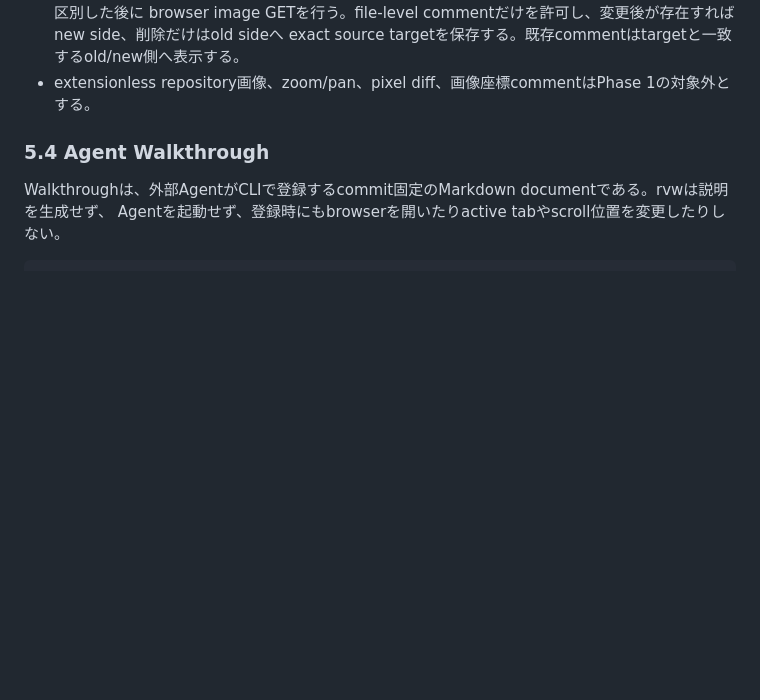
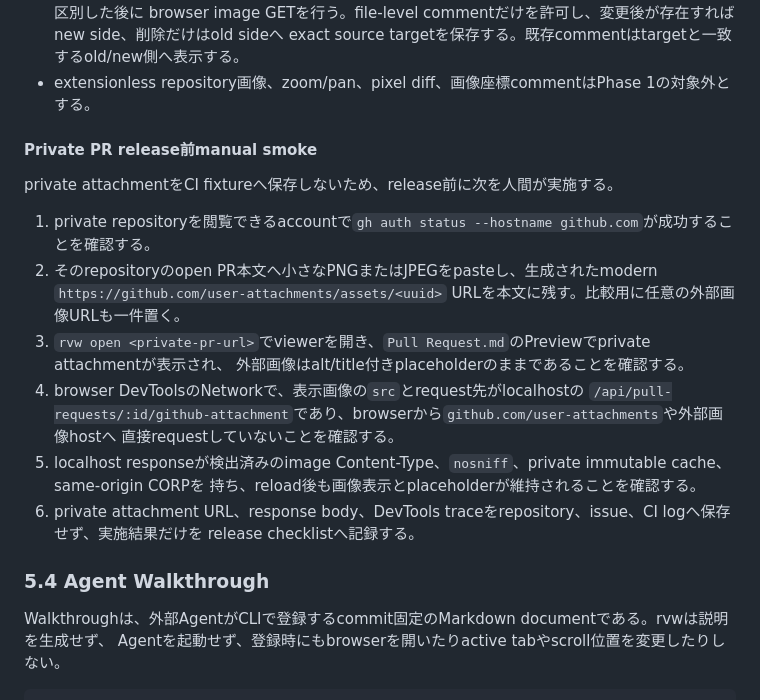
Before and after one commit to a9n-shoji/rvw, a Markdown page: docs/implementation-spec.md, the part around the change. Drawn GitHub-style; blank space fills up the shorter version.

Commit message:
Document private attachment release smoke test (#31)
## Summary
- add the required release-time manual smoke procedure for private
GitHub user attachments
- cover authenticated gh access, localhost-only image requests,
external-image blocking, response headers, reload behavior, and handling
of sensitive traces

## Verification
- pnpm check

```diff
--- a/docs/implementation-spec.md
+++ b/docs/implementation-spec.md
@@ -392,6 +392,23 @@ empty fileは従来どおり明示的に扱う。
   browser image GETを行う。file-level commentだけを許可し、変更後が存在すればnew side、削除だけはold sideへ
   exact source targetを保存する。既存commentはtargetと一致するold/new側へ表示する。
 - extensionless repository画像、zoom/pan、pixel diff、画像座標commentはPhase 1の対象外とする。
+
+#### Private PR release前manual smoke
+
+private attachmentをCI fixtureへ保存しないため、release前に次を人間が実施する。
+
+1. private repositoryを閲覧できるaccountで`gh auth status --hostname github.com`が成功することを確認する。
+2. そのrepositoryのopen PR本文へ小さなPNGまたはJPEGをpasteし、生成されたmodern
+   `https://github.com/user-attachments/assets/<uuid>` URLを本文に残す。比較用に任意の外部画像URLも一件置く。
+3. `rvw open <private-pr-url>`でviewerを開き、`Pull Request.md`のPreviewでprivate attachmentが表示され、
+   外部画像はalt/title付きplaceholderのままであることを確認する。
+4. browser DevToolsのNetworkで、表示画像の`src`とrequest先がlocalhostの
+   `/api/pull-requests/:id/github-attachment`であり、browserから`github.com/user-attachments`や外部画像hostへ
+   直接requestしていないことを確認する。
+5. localhost responseが検出済みのimage Content-Type、`nosniff`、private immutable cache、same-origin CORPを
+   持ち、reload後も画像表示とplaceholderが維持されることを確認する。
+6. private attachment URL、response body、DevTools traceをrepository、issue、CI logへ保存せず、実施結果だけを
+   release checklistへ記録する。
 
 ### 5.4 Agent Walkthrough
 
```
